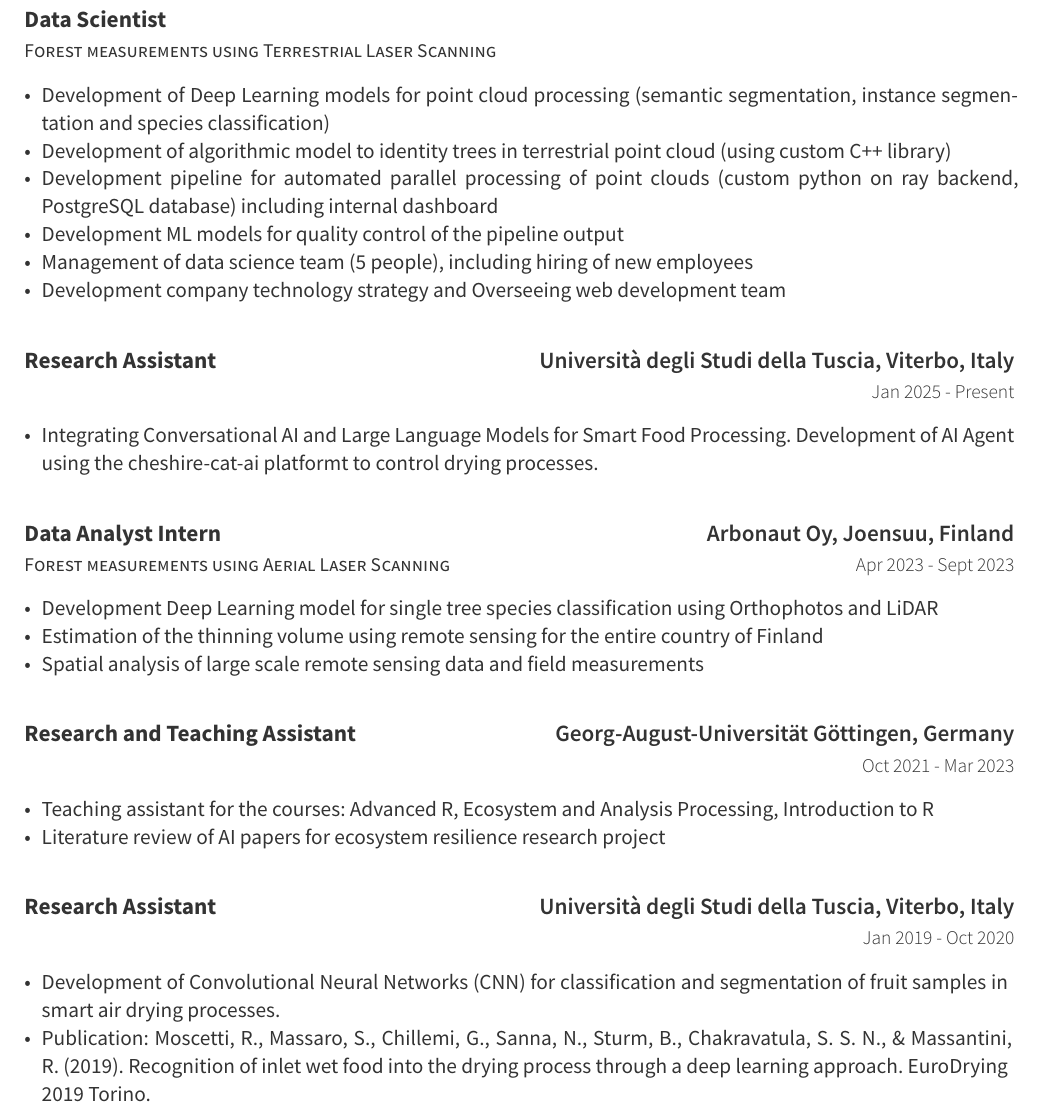
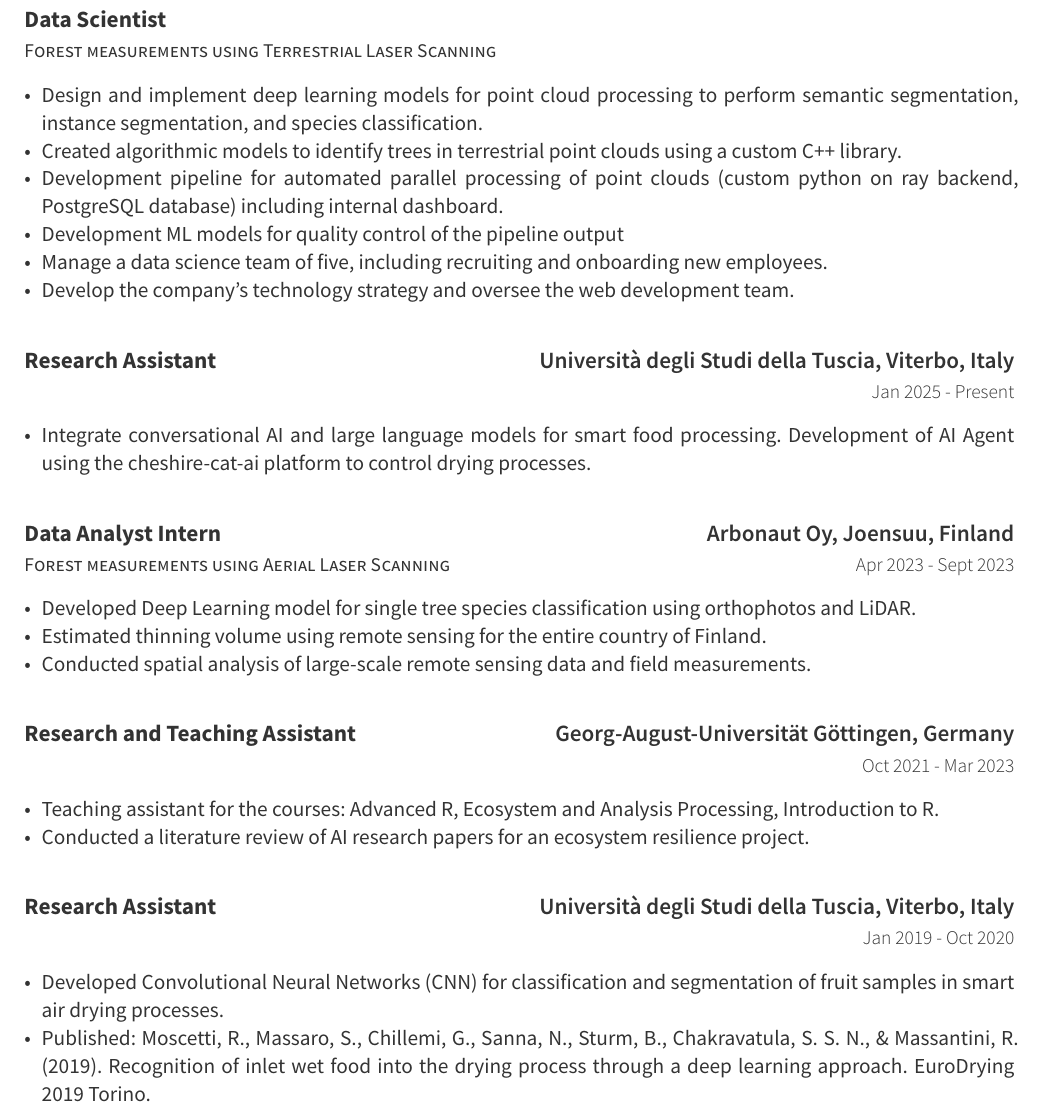
Before and after one commit to mone27/cv, a Typst document (Simone_Massaro_CV_nov_2024.typ): part of page 1 of 2, cut so that both start at the same text. The pictures show the PDF file Simone_Massaro_CV_nov_2024.pdf that the author committed with the source.

Commit message:
minor changes

```diff
--- a/Simone_Massaro_CV_nov_2024.typ
+++ b/Simone_Massaro_CV_nov_2024.typ
@@ -27,12 +27,12 @@
 )
 
 #resume-item[
-- Development of Deep Learning models for point cloud processing (semantic segmentation, instance segmentation and species classification)
-- Development of algorithmic model to identity trees in terrestrial point cloud (using custom C++ library)
-- Development pipeline for automated parallel processing of point clouds (custom python on ray backend, PostgreSQL database) including internal dashboard
+- Design and implement deep learning models for point cloud processing to perform semantic segmentation, instance segmentation, and species classification.
+- Created algorithmic models to identify trees in terrestrial point clouds using a custom C++ library.
+- Development pipeline for automated parallel processing of point clouds (custom python on ray backend, PostgreSQL database) including internal dashboard.
 - Development ML models for quality control of the pipeline output
-- Management of data science team (5 people), including hiring of new employees
-- Development company technology strategy and Overseeing web development team
+- Manage a data science team of five, including recruiting and onboarding new employees.
+- Develop the company’s technology strategy and oversee the web development team.
 ]
 
 #resume-entry(
@@ -42,7 +42,7 @@
 )
 
 #resume-item[
-  - Integrating Conversational AI and Large Language Models for Smart Food Processing. Development of AI Agent using the cheshire-cat-ai platformt to control drying processes.
+  - Integrate conversational AI and large language models for smart food processing. Development of AI Agent using the cheshire-cat-ai platform to control drying processes.
 ]
 
 #resume-entry(
@@ -53,9 +53,9 @@
 )
 
 #resume-item[
-  - Development Deep Learning model for single tree species classification using Orthophotos and LiDAR
-  - Estimation of the thinning volume using remote sensing for the entire country of Finland
-  - Spatial analysis of large scale remote sensing data and field measurements
+  - Developed Deep Learning model for single tree species classification using orthophotos and LiDAR.
+  - Estimated thinning volume using remote sensing for the entire country of Finland.
+  - Conducted spatial analysis of large-scale remote sensing data and field measurements.
 ]
 
 
@@ -66,8 +66,8 @@
 )
 
 #resume-item[
-  - Teaching assistant for the courses: Advanced R, Ecosystem and Analysis Processing, Introduction to R
-  - Literature review of AI papers for ecosystem resilience research project
+  - Teaching assistant for the courses: Advanced R, Ecosystem and Analysis Processing, Introduction to R.
+  - Conducted a literature review of AI research papers for an ecosystem resilience project.
 ]
 
 #resume-entry(
@@ -77,8 +77,8 @@
 )
 
 #resume-item[
-  - Development of Convolutional Neural Networks (CNN) for classification and segmentation of fruit samples in smart air drying processes.
-  - Publication: Moscetti, R., Massaro, S., Chillemi, G., Sanna, N., Sturm, B., Chakravatula, S. S. N., & Massantini, R. (2019). Recognition of inlet wet food into the drying process through a deep learning approach. EuroDrying 2019 Torino.
+  - Developed Convolutional Neural Networks (CNN) for classification and segmentation of fruit samples in smart air drying processes.
+  - Published: Moscetti, R., Massaro, S., Chillemi, G., Sanna, N., Sturm, B., Chakravatula, S. S. N., & Massantini, R. (2019). Recognition of inlet wet food into the drying process through a deep learning approach. EuroDrying 2019 Torino.
 ]
 
 #resume-entry(
```
Also changed, not shown: Simone_Massaro_CV_nov_2024.pdf, Simone_Massaro_CV_nov_2024.typ (22 more changed lines).
